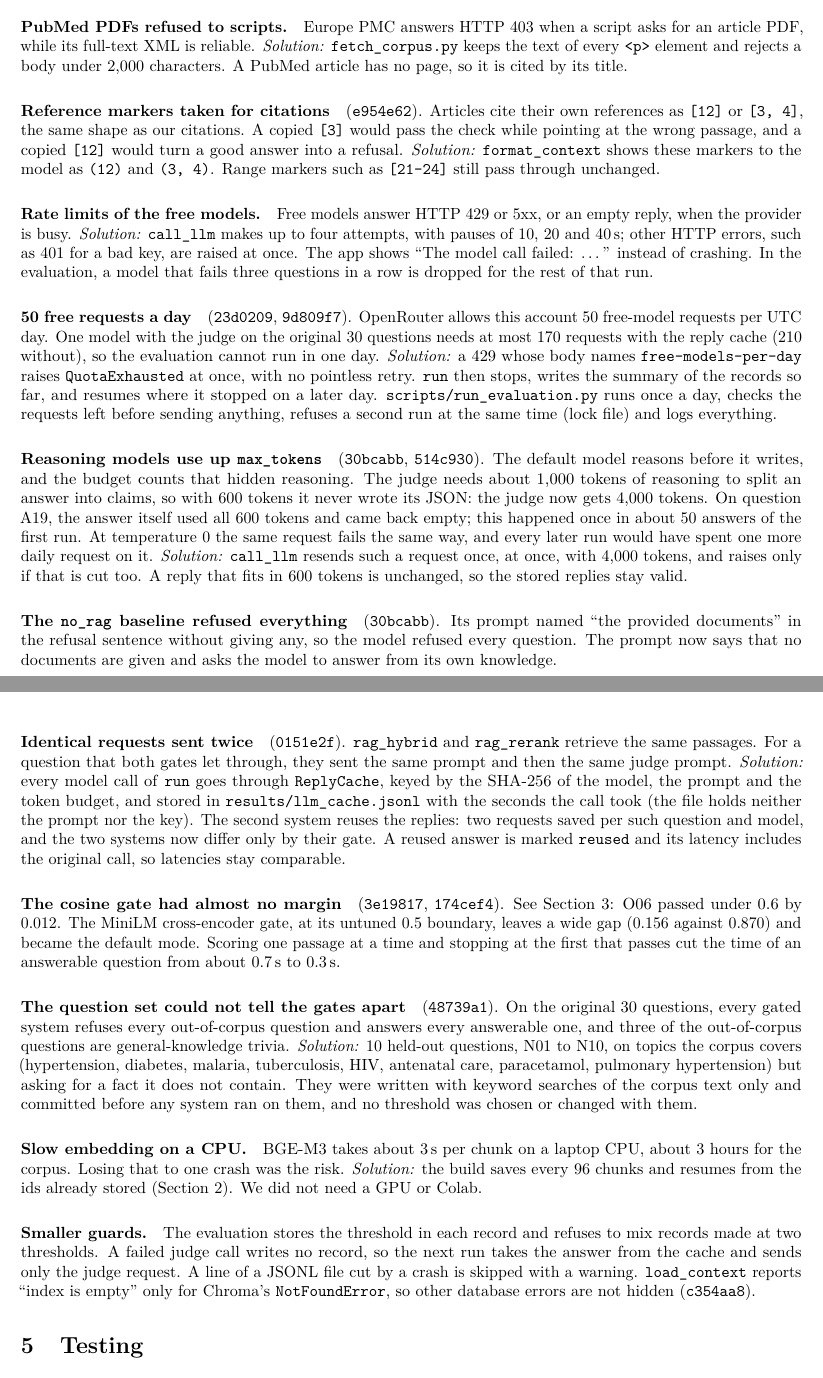
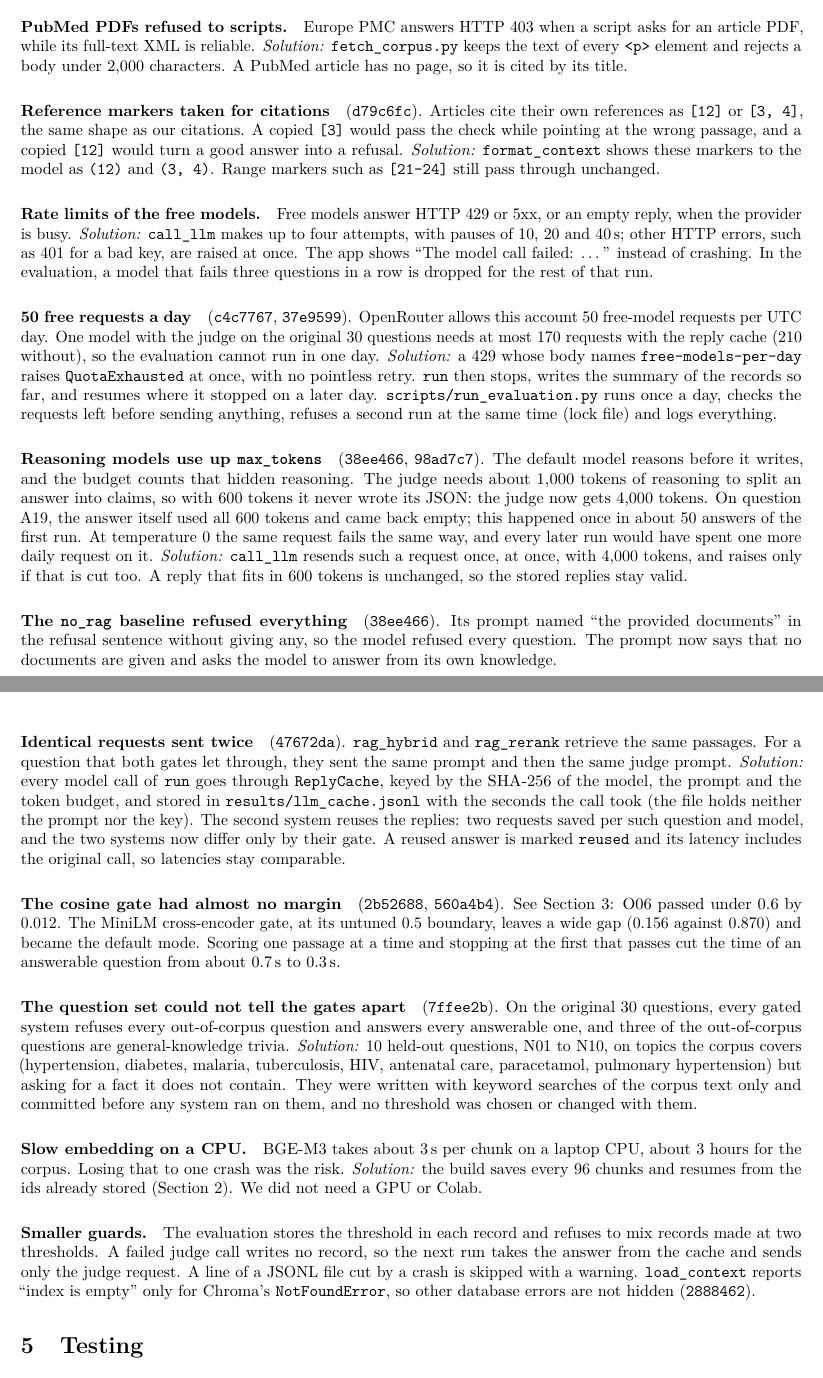
Before and after one commit to yassinebssl/rag-on-medical-documents, a LaTeX document (docs/technical/main.tex, which reads docs/technical/sections/difficulties.tex): two parts of pages 6 and 7 of 12, joined at a grey line, cut so that both start at the same text. Compiled offline with pdfLaTeX.

Commit message:
docs: point the commit references at the rewritten history
Removing the planning notes from history changed every commit hash; the
report and the technical documentation now cite the new ones.

```diff
--- a/docs/technical/sections/difficulties.tex
+++ b/docs/technical/sections/difficulties.tex
@@ -25,7 +25,7 @@ Europe PMC answers HTTP 403 when a script asks for an article PDF, while its ful
 reliable. \emph{Solution:} \code{fetch_corpus.py} keeps the text of every \code{<p>} element and
 rejects a body under 2{,}000 characters. A PubMed article has no page, so it is cited by its title.
 
-\paragraph{Reference markers taken for citations} (\code{e954e62}).
+\paragraph{Reference markers taken for citations} (\code{d79c6fc}).
 Articles cite their own references as \code{[12]} or \code{[3, 4]}, the same shape as our citations.
 A copied \code{[3]} would pass the check while pointing at the wrong passage, and a copied
 \code{[12]} would turn a good answer into a refusal. \emph{Solution:} \code{format_context} shows
@@ -39,7 +39,7 @@ as 401 for a bad key, are raised at once. The app shows ``The model call failed:
 crashing. In the evaluation, a model that fails three questions in a row is dropped for the rest of
 that run.
 
-\paragraph{50 free requests a day} (\code{23d0209}, \code{9d809f7}).
+\paragraph{50 free requests a day} (\code{c4c7767}, \code{37e9599}).
 OpenRouter allows this account 50 free-model requests per UTC day. One model with the judge on the
 original 30 questions needs at most 170 requests with the reply cache (210 without), so the
 evaluation cannot run in one day. \emph{Solution:} a 429 whose body names
@@ -48,7 +48,7 @@ then stops, writes the summary of the records so far, and resumes where it stopp
 \code{scripts/run_evaluation.py} runs once a day, checks the requests left before sending anything,
 refuses a second run at the same time (lock file) and logs everything.
 
-\paragraph{Reasoning models use up \code{max_tokens}} (\code{30bcabb}, \code{514c930}).
+\paragraph{Reasoning models use up \code{max_tokens}} (\code{38ee466}, \code{98ad7c7}).
 The default model reasons before it writes, and the budget counts that hidden reasoning. The judge
 needs about 1{,}000 tokens of reasoning to split an answer into claims, so with 600 tokens it never
 wrote its JSON: the judge now gets 4{,}000 tokens. On question A19, the answer itself used all 600
@@ -58,12 +58,12 @@ daily request on it. \emph{Solution:} \code{call_llm} resends such a request onc
 4{,}000 tokens, and raises only if that is cut too. A reply that fits in 600 tokens is unchanged, so
 the stored replies stay valid.
 
-\paragraph{The \code{no_rag} baseline refused everything} (\code{30bcabb}).
+\paragraph{The \code{no_rag} baseline refused everything} (\code{38ee466}).
 Its prompt named ``the provided documents'' in the refusal sentence without giving any, so the model
 refused every question. The prompt now says that no documents are given and asks the model to
 answer from its own knowledge.
 
-\paragraph{Identical requests sent twice} (\code{0151e2f}).
+\paragraph{Identical requests sent twice} (\code{47672da}).
 \code{rag_hybrid} and \code{rag_rerank} retrieve the same passages. For a question that both gates
 let through, they sent the same prompt and then the same judge prompt. \emph{Solution:} every model
 call of \code{run} goes through \code{ReplyCache}, keyed by the SHA-256 of the model, the prompt and
@@ -72,13 +72,13 @@ file holds neither the prompt nor the key). The second system reuses the replies
 per such question and model, and the two systems now differ only by their gate. A reused answer is
 marked \code{reused} and its latency includes the original call, so latencies stay comparable.
 
-\paragraph{The cosine gate had almost no margin} (\code{3e19817}, \code{174cef4}).
+\paragraph{The cosine gate had almost no margin} (\code{2b52688}, \code{560a4b4}).
 See Section~\ref{sec:choices}: O06 passed under 0.6 by 0.012. The MiniLM cross-encoder gate, at its
 untuned 0.5 boundary, leaves a wide gap (0.156 against 0.870) and became the default mode. Scoring
 one passage at a time and stopping at the first that passes cut the time of an answerable question
 from about 0.7\,s to 0.3\,s.
 
-\paragraph{The question set could not tell the gates apart} (\code{48739a1}).
+\paragraph{The question set could not tell the gates apart} (\code{7ffee2b}).
 On the original 30 questions, every gated system refuses every out-of-corpus question and answers
 every answerable one, and three of the out-of-corpus questions are general-knowledge trivia.
 \emph{Solution:} 10 held-out questions, N01 to N10, on topics the corpus covers (hypertension,
@@ -96,4 +96,4 @@ The evaluation stores the threshold in each record and refuses to mix records ma
 thresholds. A failed judge call writes no record, so the next run takes the answer from the cache
 and sends only the judge request. A line of a JSONL file cut by a crash is skipped with a warning.
 \code{load_context} reports ``index is empty'' only for Chroma's \code{NotFoundError}, so other
-database errors are not hidden (\code{c354aa8}).
+database errors are not hidden (\code{2888462}).
```
Also changed, not shown: docs/report/sections/dataset.tex (+1 -1 lines), docs/report/sections/methodology.tex (+1 -1 lines), docs/report/sections/results.tex (+1 -1 lines), docs/report/sections/setup.tex (+1 -1 lines), docs/technical/main.tex (+1 -1 lines), docs/technical/sections/results.tex (+1 -1 lines), docs/technical/sections/testing.tex (+1 -1 lines), docs/report/main.pdf, docs/technical/main.pdf.
